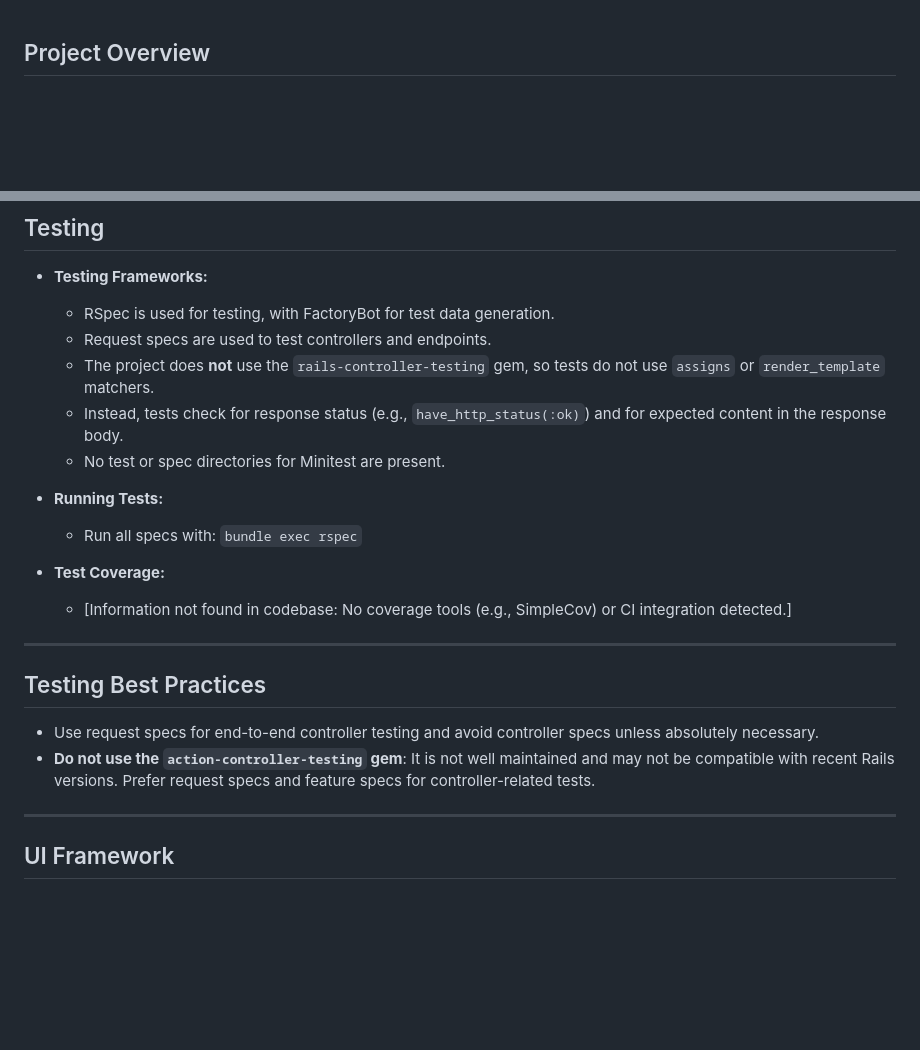
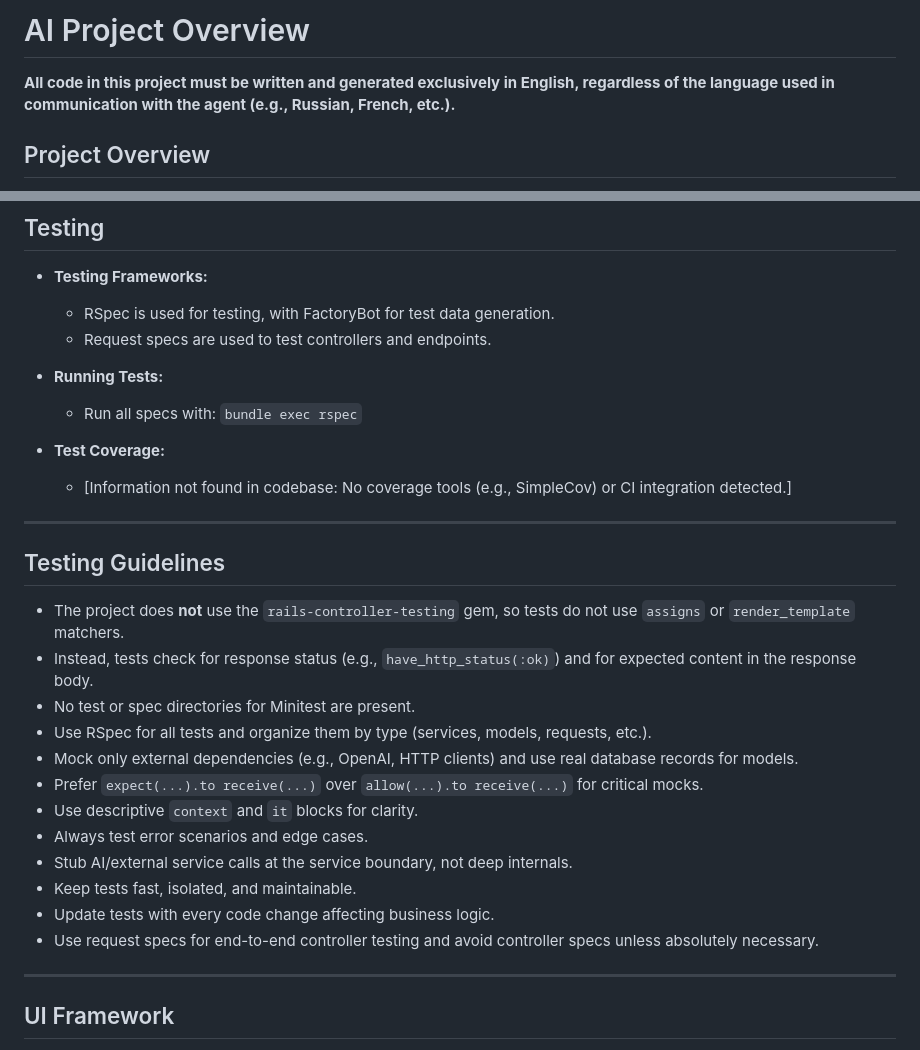
Before and after one commit to vbeliaiev/connectivity, a Markdown page: ai-overview.md, 2 parts joined by grey strips. GitHub-like rendering; blank space fills up the shorter version.

```diff
--- a/ai-overview.md
+++ b/ai-overview.md
@@ -1,3 +1,7 @@
+# AI Project Overview
+
+**All code in this project must be written and generated exclusively in English, regardless of the language used in communication with the agent (e.g., Russian, French, etc.).**
+
 ## Project Overview
 
 - **Project Name:** Connectivity
@@ -229,9 +233,6 @@ graph TD
 - **Testing Frameworks:**
   - RSpec is used for testing, with FactoryBot for test data generation.
   - Request specs are used to test controllers and endpoints.
-  - The project does **not** use the `rails-controller-testing` gem, so tests do not use `assigns` or `render_template` matchers.
-  - Instead, tests check for response status (e.g., `have_http_status(:ok)`) and for expected content in the response body.
-  - No test or spec directories for Minitest are present.
 
 - **Running Tests:**
   - Run all specs with: `bundle exec rspec`
@@ -241,10 +242,19 @@ graph TD
 
 ---
 
-## Testing Best Practices
-
+## Testing Guidelines
+- The project does **not** use the `rails-controller-testing` gem, so tests do not use `assigns` or `render_template` matchers.
+- Instead, tests check for response status (e.g., `have_http_status(:ok)`) and for expected content in the response body.
+- No test or spec directories for Minitest are present.
+- Use RSpec for all tests and organize them by type (services, models, requests, etc.).
+- Mock only external dependencies (e.g., OpenAI, HTTP clients) and use real database records for models.
+- Prefer `expect(...).to receive(...)` over `allow(...).to receive(...)` for critical mocks.
+- Use descriptive `context` and `it` blocks for clarity.
+- Always test error scenarios and edge cases.
+- Stub AI/external service calls at the service boundary, not deep internals.
+- Keep tests fast, isolated, and maintainable.
+- Update tests with every code change affecting business logic.
 - Use request specs for end-to-end controller testing and avoid controller specs unless absolutely necessary.
-- **Do not use the `action-controller-testing` gem**: It is not well maintained and may not be compatible with recent Rails versions. Prefer request specs and feature specs for controller-related tests.
 
 ---
 
```
